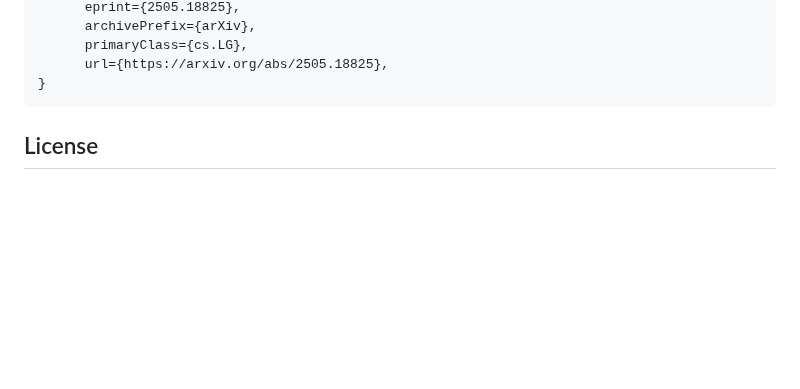
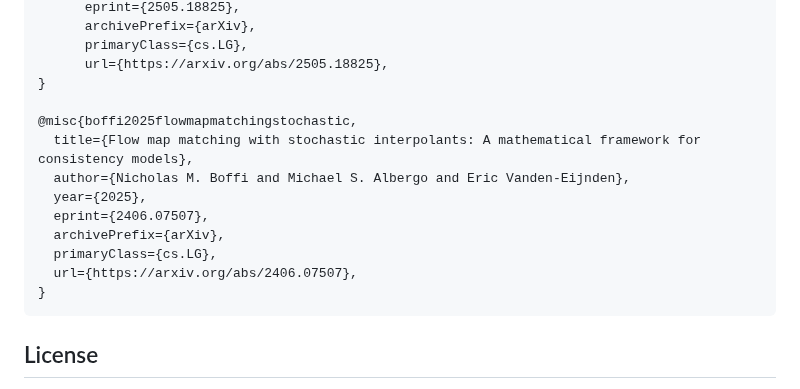
Before and after one commit to khiembk/Physics-Informed-flow-maps, a Markdown page: README.md, the part around the change. GitHub-like rendering; blank space fills up the shorter version.

Commit message:
add last paper

````diff
--- a/README.md
+++ b/README.md
@@ -268,6 +268,16 @@ If you found this repository useful or the associated paper interesting, please
       primaryClass={cs.LG},
       url={https://arxiv.org/abs/2505.18825},
 }
+
+@misc{boffi2025flowmapmatchingstochastic,
+  title={Flow map matching with stochastic interpolants: A mathematical framework for consistency models},
+  author={Nicholas M. Boffi and Michael S. Albergo and Eric Vanden-Eijnden},
+  year={2025},
+  eprint={2406.07507},
+  archivePrefix={arXiv},
+  primaryClass={cs.LG},
+  url={https://arxiv.org/abs/2406.07507},
+}
 ```
 
 
````
